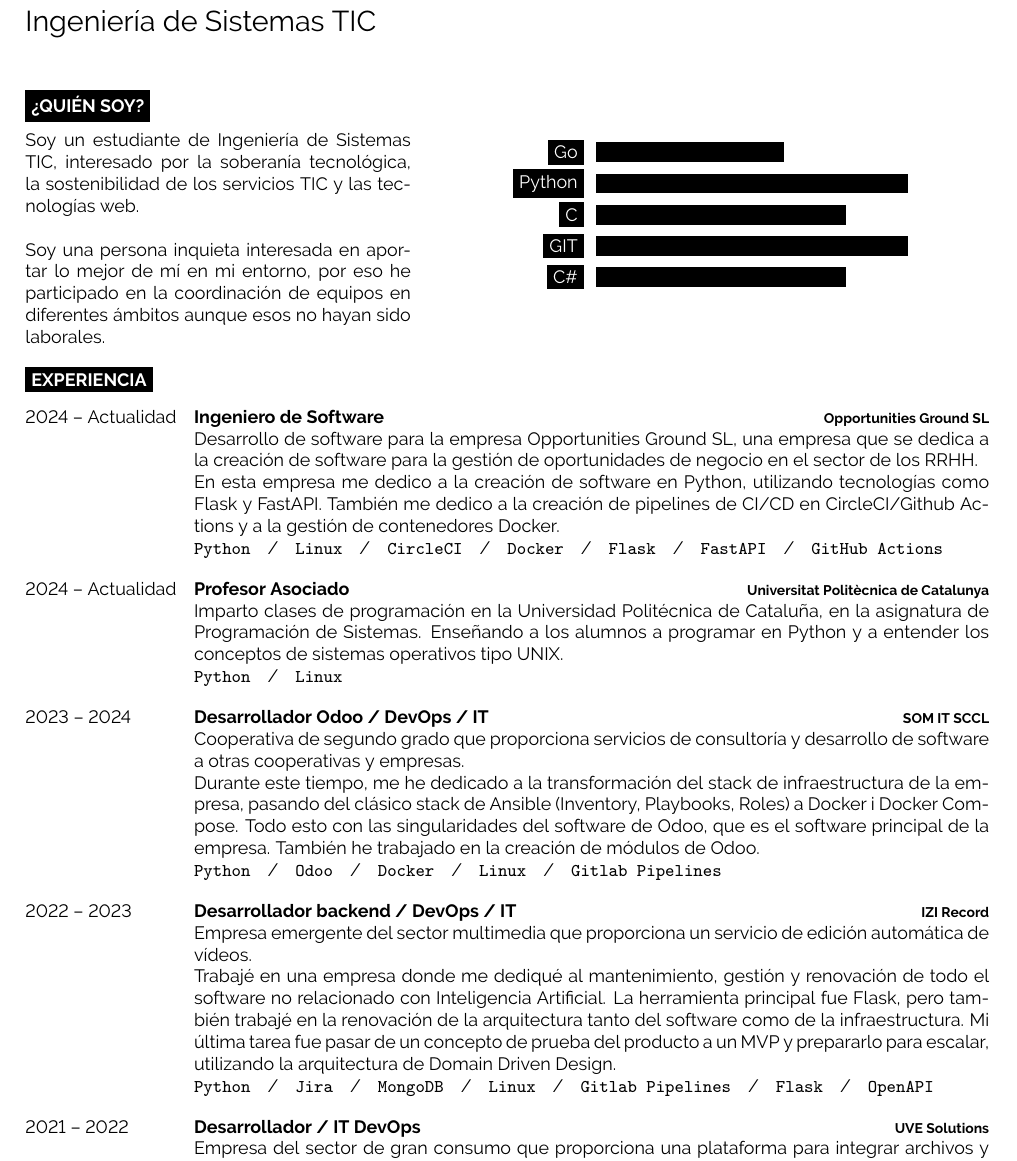
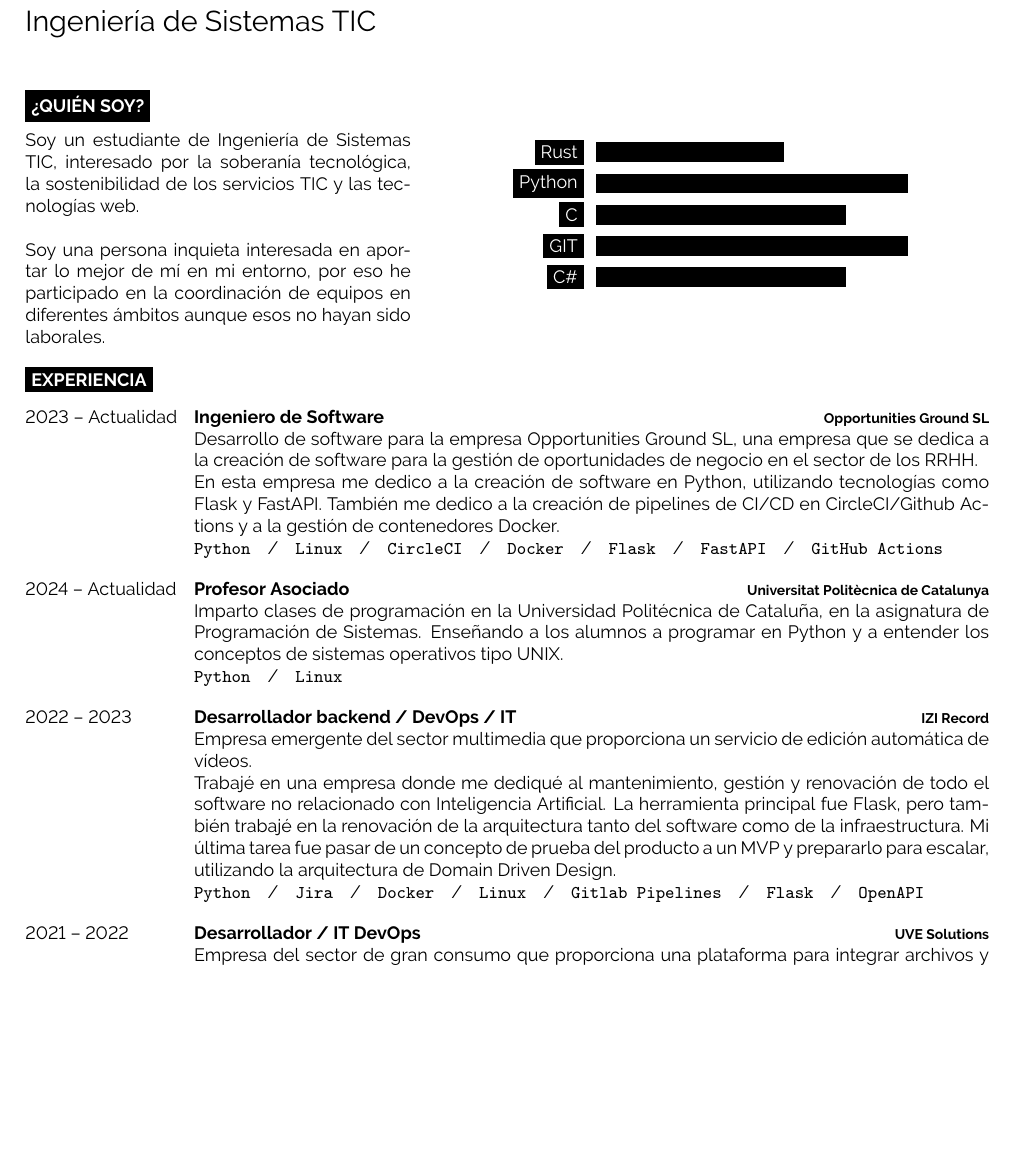
Before and after one commit to alvaromellado/alvaro-cv, a LaTeX CV (Castellano/CV_Alvaro_Mellado_Cerezo_CAST_Editable/main.tex): part of page 1 of 2, cut so that both start at the same text, the shorter picture padded with empty space. Compiled offline with pdfLaTeX.

Commit message:
Correció experiència

```diff
--- a/Castellano/CV_Alvaro_Mellado_Cerezo_CAST_Editable/main.tex
+++ b/Castellano/CV_Alvaro_Mellado_Cerezo_CAST_Editable/main.tex
@@ -76,7 +76,7 @@
 \begin{minipage}[t]{0.5\textwidth} % 50% of the page for the skills bar chart
 	\vspace{-\baselineskip} % Required for vertically aligning minipages
 	\begin{barchart}{5.5}
-		\baritem{Go}{60}
+		\baritem{Rust}{60}
 		\baritem{Python}{100}
 		\baritem{C}{80}
 		\baritem{GIT}{100}
@@ -92,7 +92,7 @@
 
 \begin{entrylist}
 	\entry
-	{2024 -- Actualidad\\}
+	{2023 -- Actualidad\\}
 	{Ingeniero de Software}
 	{Opportunities Ground SL}
 	{
@@ -110,22 +110,13 @@
 		\\ \texttt{Python}\slashsep\texttt{Linux}
 	}
 	\entry
-	{2023 -- 2024}
-	{Desarrollador Odoo / DevOps / IT}
-	{SOM IT SCCL}
-	{Cooperativa de segundo grado que proporciona servicios de consultoría y desarrollo de software a otras cooperativas y empresas.
-
-		Durante este tiempo, me he dedicado a la transformación del stack de infraestructura de la empresa, pasando del clásico stack de Ansible (Inventory, Playbooks, Roles) a Docker i Docker Compose. Todo esto con las singularidades del software de Odoo, que es el software principal de la empresa. También he trabajado en la creación de módulos de Odoo.
-		\\ \texttt{Python}\slashsep\texttt{Odoo}\slashsep\texttt{Docker}\slashsep\texttt{Linux}\slashsep\texttt{Gitlab Pipelines}
-	}
-	\entry
 	{2022 -- 2023}
 	{Desarrollador backend / DevOps / IT}
 	{IZI Record}
 	{Empresa emergente del sector multimedia que proporciona un servicio de edición automática de vídeos.
 
 		Trabajé en una empresa donde me dediqué al mantenimiento, gestión y renovación de todo el software no relacionado con Inteligencia Artificial. La herramienta principal fue Flask, pero también trabajé en la renovación de la arquitectura tanto del software como de la infraestructura. Mi última tarea fue pasar de un concepto de prueba del producto a un MVP y prepararlo para escalar, utilizando la arquitectura de Domain Driven Design.
-		\\ \texttt{Python}\slashsep\texttt{Jira}\slashsep\texttt{MongoDB}\slashsep\texttt{Linux}\slashsep\texttt{Gitlab Pipelines}\slashsep\texttt{Flask}\slashsep\texttt{OpenAPI}}
+		\\ \texttt{Python}\slashsep\texttt{Jira}\slashsep\texttt{Docker}\slashsep\texttt{Linux}\slashsep\texttt{Gitlab Pipelines}\slashsep\texttt{Flask}\slashsep\texttt{OpenAPI}}
 	\entry
 	{2021 -- 2022}
 	{Desarrollador / IT DevOps}
```
Also changed, not shown: Català/CV_ALVARO_MELLADO_CEREZO_CATALA/main.tex (+3 -10 lines).
